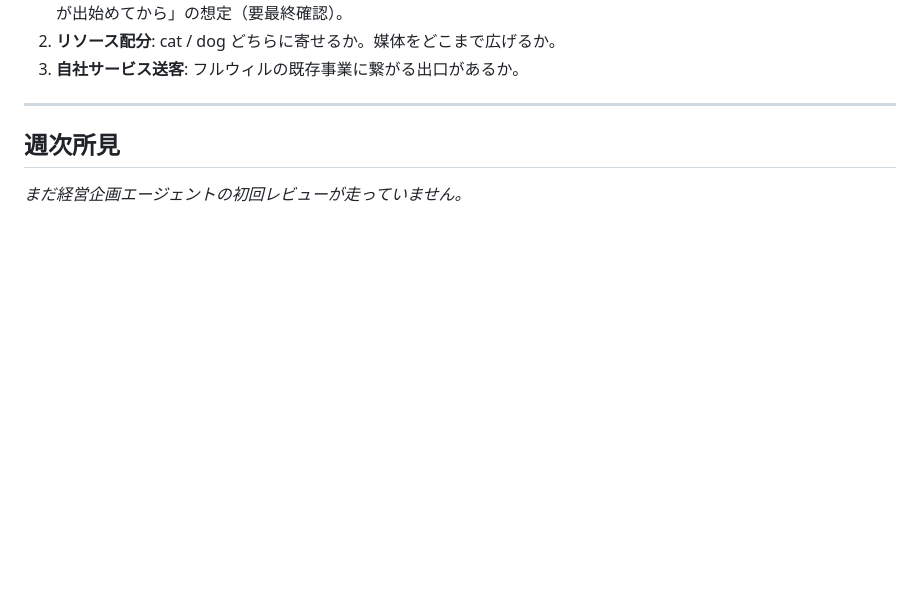
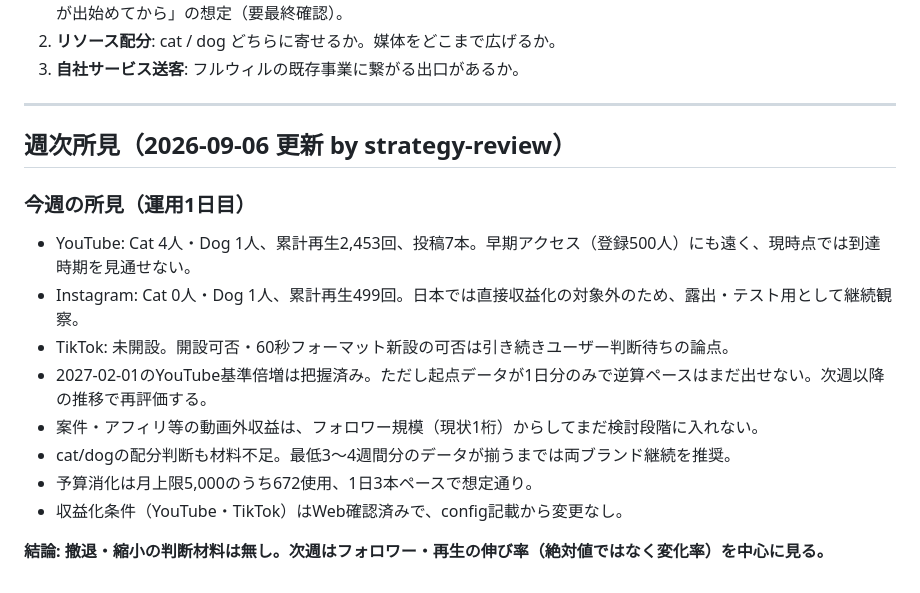
Before and after one commit to suzusho921217-cyber/suzusho, a Markdown page: docs/monetization_roadmap.md, the part around the change. Drawn GitHub-style; blank space fills up the shorter version.

Commit message:
strategy-review: 週次所見を更新

```diff
--- a/docs/monetization_roadmap.md
+++ b/docs/monetization_roadmap.md
@@ -44,7 +44,19 @@
 ---
 
 <!-- WEEKLY:START -->
-## 週次所見
+## 週次所見（2026-09-06 更新 by strategy-review）
 
-_まだ経営企画エージェントの初回レビューが走っていません。_
+### 今週の所見（運用1日目）
+
+- YouTube: Cat 4人・Dog 1人、累計再生2,453回、投稿7本。早期アクセス（登録500人）にも遠く、現時点では到達時期を見通せない。
+- Instagram: Cat 0人・Dog 1人、累計再生499回。日本では直接収益化の対象外のため、露出・テスト用として継続観察。
+- TikTok: 未開設。開設可否・60秒フォーマット新設の可否は引き続きユーザー判断待ちの論点。
+- 2027-02-01のYouTube基準倍増は把握済み。ただし起点データが1日分のみで逆算ペースはまだ出せない。次週以降の推移で再評価する。
+- 案件・アフィリ等の動画外収益は、フォロワー規模（現状1桁）からしてまだ検討段階に入れない。
+- cat/dogの配分判断も材料不足。最低3〜4週間分のデータが揃うまでは両ブランド継続を推奨。
+- 予算消化は月上限5,000のうち672使用、1日3本ペースで想定通り。
+- 収益化条件（YouTube・TikTok）はWeb確認済みで、config記載から変更なし。
+
+**結論: 撤退・縮小の判断材料は無し。次週はフォロワー・再生の伸び率（絶対値ではなく変化率）を中心に見る。**
+
 <!-- WEEKLY:END -->
```
